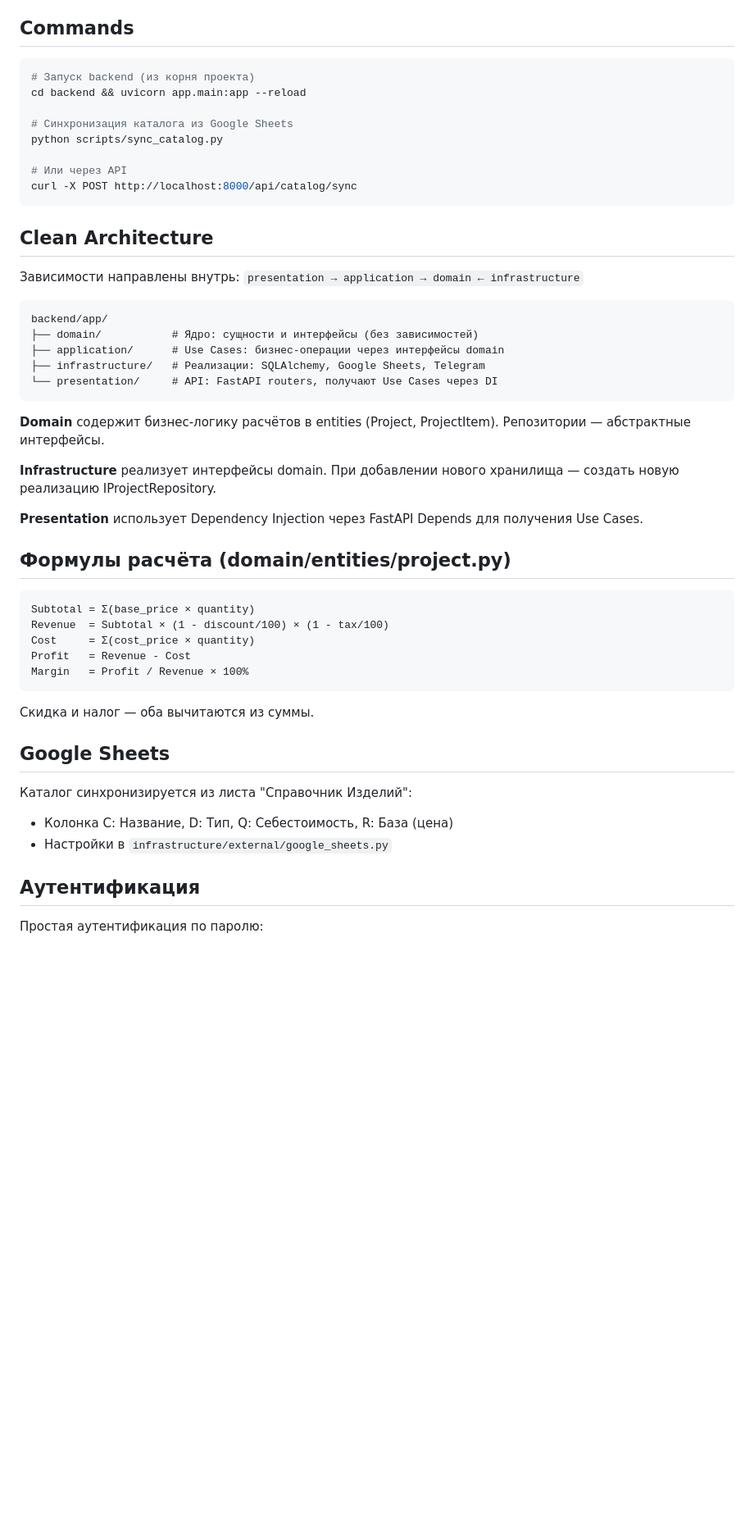
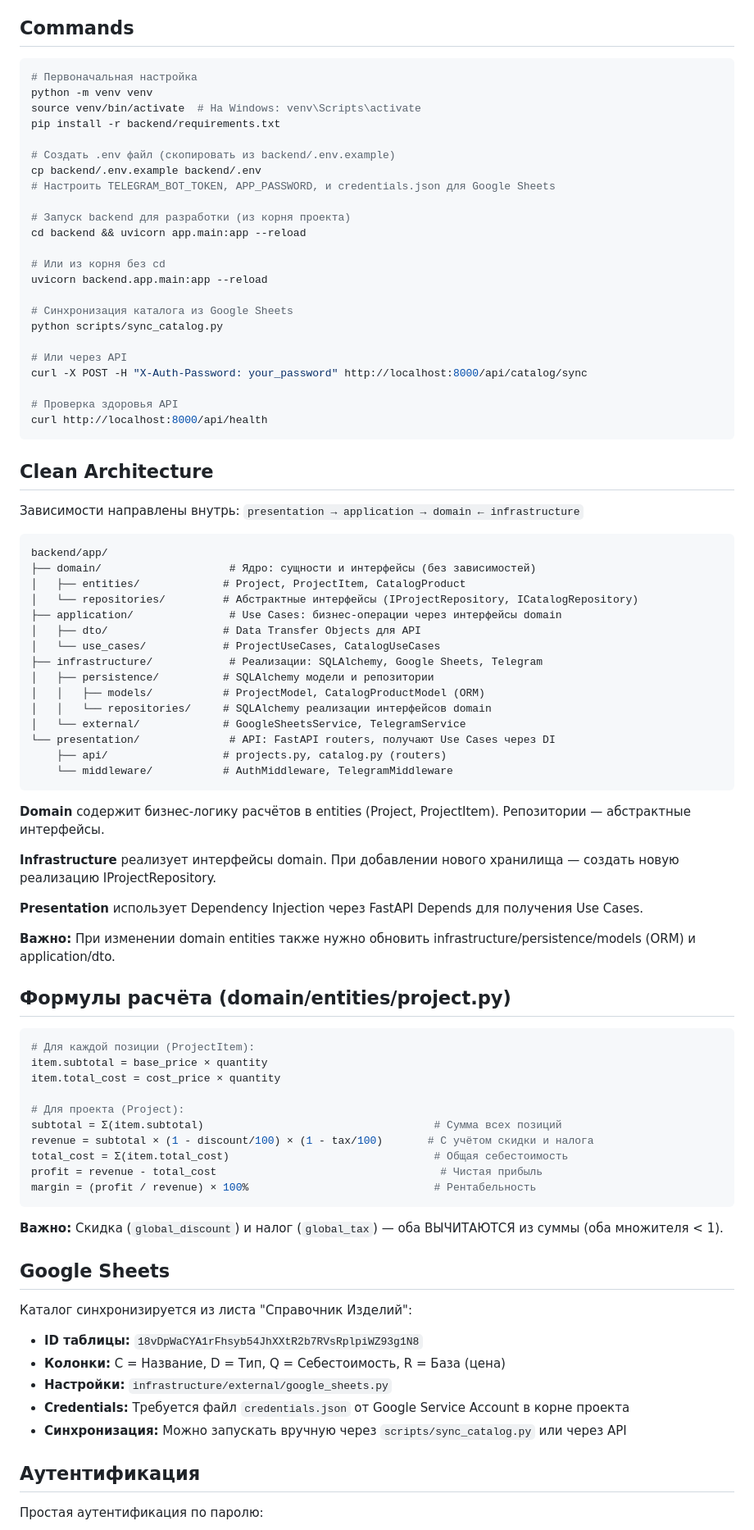
Before and after one commit to utkabotron/Delo-Bot, a Markdown page: CLAUDE.md, the part around one of its changes. Shown at 82% size. Rendered like a GitHub page; blank space fills up the shorter version.

````diff
--- a/CLAUDE.md
+++ b/CLAUDE.md
@@ -16,14 +16,29 @@ Deloculator — Telegram Mini App для расчёта стоимости за
 ## Commands
 
 ```bash
-# Запуск backend (из корня проекта)
+# Первоначальная настройка
+python -m venv venv
+source venv/bin/activate  # На Windows: venv\Scripts\activate
+pip install -r backend/requirements.txt
+
+# Создать .env файл (скопировать из backend/.env.example)
+cp backend/.env.example backend/.env
+# Настроить TELEGRAM_BOT_TOKEN, APP_PASSWORD, и credentials.json для Google Sheets
+
+# Запуск backend для разработки (из корня проекта)
 cd backend && uvicorn app.main:app --reload
+
+# Или из корня без cd
+uvicorn backend.app.main:app --reload
 
 # Синхронизация каталога из Google Sheets
 python scripts/sync_catalog.py
 
 # Или через API
-curl -X POST http://localhost:8000/api/catalog/sync
+curl -X POST -H "X-Auth-Password: your_password" http://localhost:8000/api/catalog/sync
+
+# Проверка здоровья API
+curl http://localhost:8000/api/health
 ```
 
 ## Clean Architecture
@@ -32,10 +47,20 @@ curl -X POST http://localhost:8000/api/catalog/sync
 
 ```
 backend/app/
-├── domain/           # Ядро: сущности и интерфейсы (без зависимостей)
-├── application/      # Use Cases: бизнес-операции через интерфейсы domain
-├── infrastructure/   # Реализации: SQLAlchemy, Google Sheets, Telegram
-└── presentation/     # API: FastAPI routers, получают Use Cases через DI
+├── domain/                    # Ядро: сущности и интерфейсы (без зависимостей)
+│   ├── entities/             # Project, ProjectItem, CatalogProduct
+│   └── repositories/         # Абстрактные интерфейсы (IProjectRepository, ICatalogRepository)
+├── application/               # Use Cases: бизнес-операции через интерфейсы domain
+│   ├── dto/                  # Data Transfer Objects для API
+│   └── use_cases/            # ProjectUseCases, CatalogUseCases
+├── infrastructure/            # Реализации: SQLAlchemy, Google Sheets, Telegram
+│   ├── persistence/          # SQLAlchemy модели и репозитории
+│   │   ├── models/           # ProjectModel, CatalogProductModel (ORM)
+│   │   └── repositories/     # SQLAlchemy реализации интерфейсов domain
+│   └── external/             # GoogleSheetsService, TelegramService
+└── presentation/              # API: FastAPI routers, получают Use Cases через DI
+    ├── api/                  # projects.py, catalog.py (routers)
+    └── middleware/           # AuthMiddleware, TelegramMiddleware
 ```
 
 **Domain** содержит бизнес-логику расчётов в entities (Project, ProjectItem). Репозитории — абстрактные интерфейсы.
@@ -44,23 +69,33 @@ backend/app/
 
 **Presentation** использует Dependency Injection через FastAPI Depends для получения Use Cases.
 
+**Важно:** При изменении domain entities также нужно обновить infrastructure/persistence/models (ORM) и application/dto.
+
 ## Формулы расчёта (domain/entities/project.py)
 
-```
-Subtotal = Σ(base_price × quantity)
-Revenue  = Subtotal × (1 - discount/100) × (1 - tax/100)
-Cost     = Σ(cost_price × quantity)
-Profit   = Revenue - Cost
-Margin   = Profit / Revenue × 100%
+```python
+# Для каждой позиции (ProjectItem):
+item.subtotal = base_price × quantity
+item.total_cost = cost_price × quantity
+
+# Для проекта (Project):
+subtotal = Σ(item.subtotal)                                    # Сумма всех позиций
+revenue = subtotal × (1 - discount/100) × (1 - tax/100)       # С учётом скидки и налога
+total_cost = Σ(item.total_cost)                                # Общая себестоимость
+profit = revenue - total_cost                                   # Чистая прибыль
+margin = (profit / revenue) × 100%                             # Рентабельность
 ```
 
-Скидка и налог — оба вычитаются из суммы.
+**Важно:** Скидка (`global_discount`) и налог (`global_tax`) — оба ВЫЧИТАЮТСЯ из суммы (оба множителя < 1).
 
 ## Google Sheets
 
 Каталог синхронизируется из листа "Справочник Изделий":
-- Колонка C: Название, D: Тип, Q: Себестоимость, R: База (цена)
-- Настройки в `infrastructure/external/google_sheets.py`
+- **ID таблицы:** `18vDpWaCYA1rFhsyb54JhXXtR2b7RVsRplpiWZ93g1N8`
+- **Колонки:** C = Название, D = Тип, Q = Себестоимость, R = База (цена)
+- **Настройки:** `infrastructure/external/google_sheets.py`
+- **Credentials:** Требуется файл `credentials.json` от Google Service Account в корне проекта
+- **Синхронизация:** Можно запускать вручную через `scripts/sync_catalog.py` или через API
 
 ## Аутентификация
 
````
Also changed, not shown: other parts of CLAUDE.md (+71 -17 lines).
